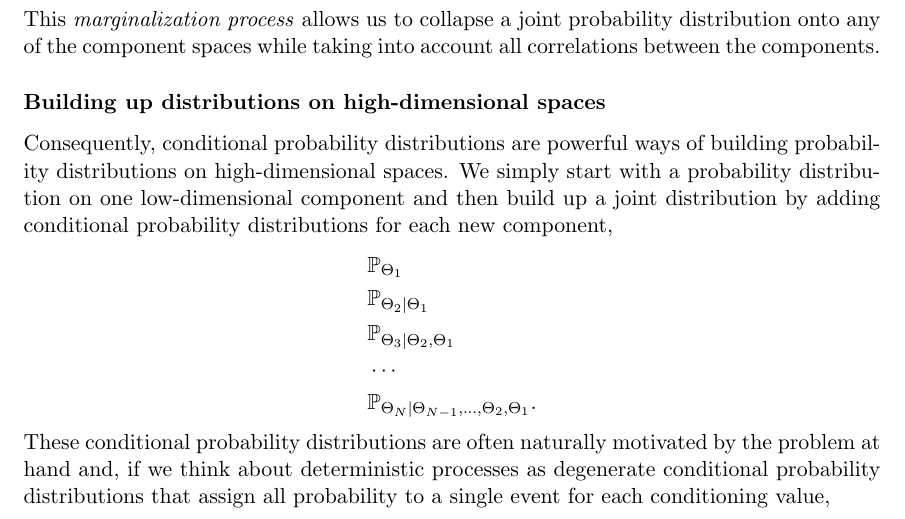
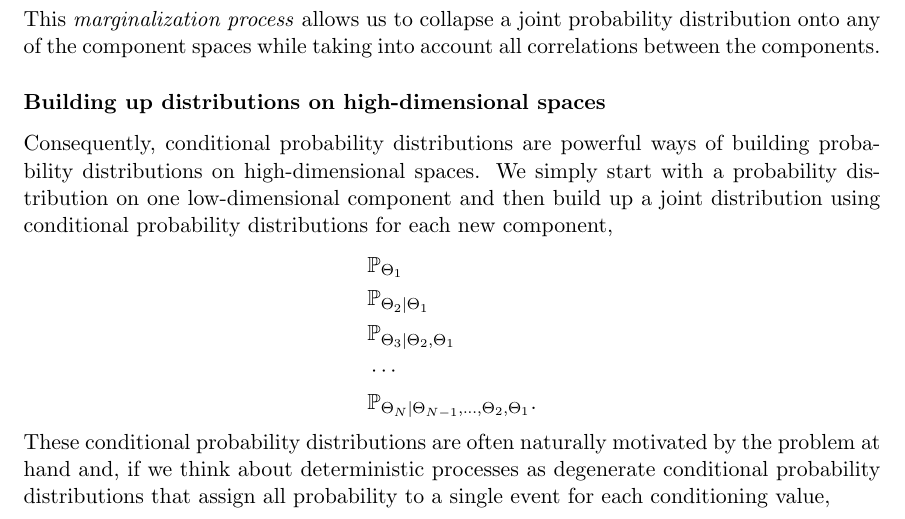
Before and after one commit to betanalpha/stan_intro, a LaTeX document (stan_intro.tex): part of page 6 of 39, cut so that both start at the same text. Compiled offline with pdfLaTeX.

Commit message:
avoid minor confusion
don’t use “adding” in case it’s misinterpreted as referring to summation

```diff
--- a/stan_intro.tex
+++ b/stan_intro.tex
@@ -397,7 +397,7 @@ all correlations between the components.
 Consequently, conditional probability distributions are powerful ways of
 building probability distributions on high-dimensional spaces.  We simply
 start with a probability distribution on one low-dimensional component and
-then build up a joint distribution by adding conditional probability distributions
+then build up a joint distribution using conditional probability distributions
 for each new component,
 %
 \begin{align*}
```
